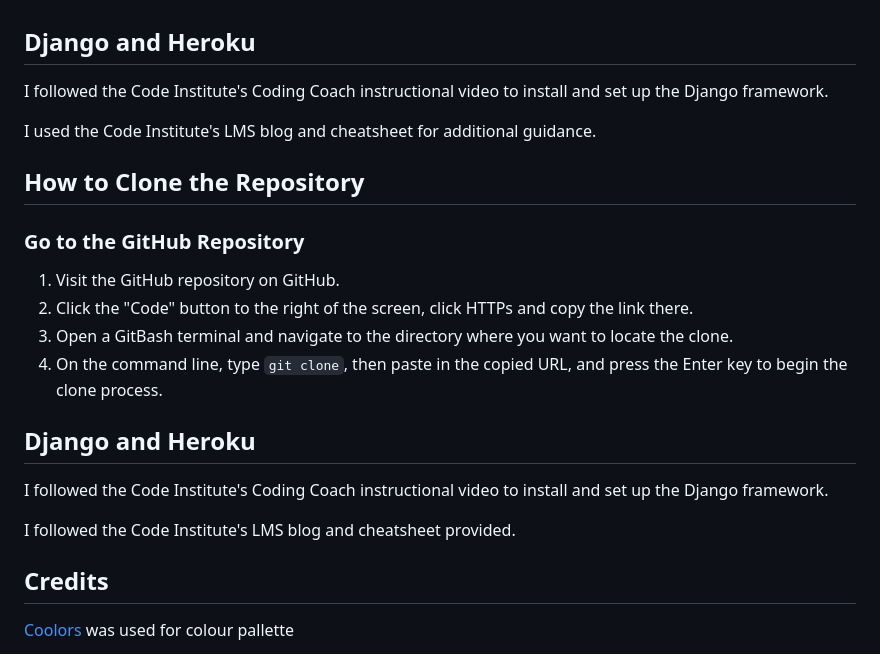
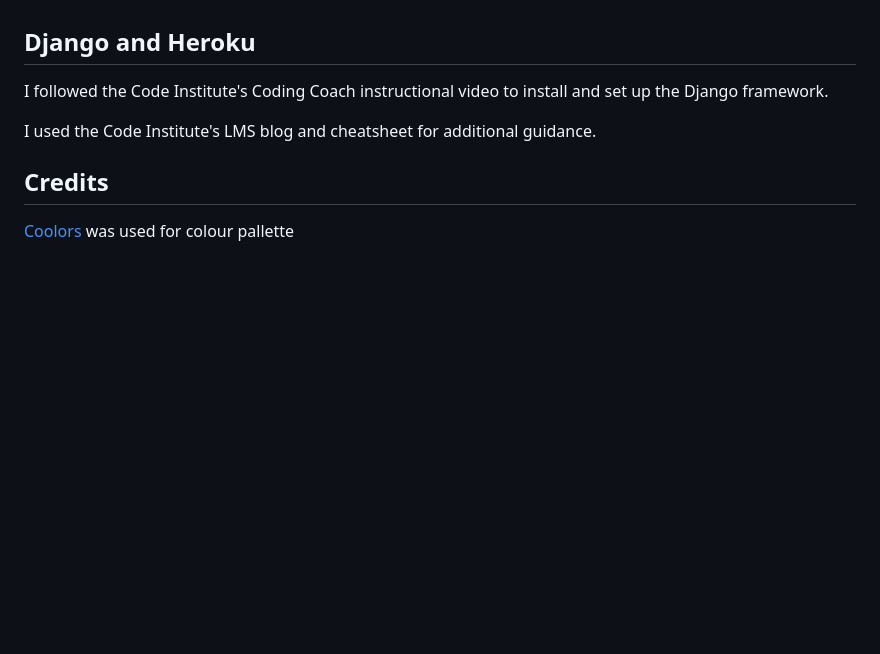
Before and after one commit to martinamicaela/final_project_blog_1, a Markdown page: README.md, the part around the change. GitHub-like rendering; blank space fills up the shorter version.

```diff
--- a/README.md
+++ b/README.md
@@ -557,22 +557,6 @@ I followed the Code Institute's Coding Coach instructional video to install and
 
 I used the Code Institute's LMS blog and cheatsheet for additional guidance.
 
-## How to Clone the Repository
-
-### Go to the GitHub Repository
-
-1. Visit the GitHub repository on GitHub.
-2. Click the "Code" button to the right of the screen, click HTTPs and copy the link there.
-3. Open a GitBash terminal and navigate to the directory where you want to locate the clone.
-4. On the command line, type `git clone`, then paste in the copied URL, and press the Enter key to begin the clone process.
-
-## Django and Heroku
-
-I followed the Code Institute's Coding Coach instructional video to install and set up the Django framework.
-
-I followed the Code Institute's LMS blog and cheatsheet provided.
-
-
 ## Credits
 
 [Coolors](https://coolors.co/012765-d30cd5-003fa5-010100-f8fff4) was used for colour pallette
```
